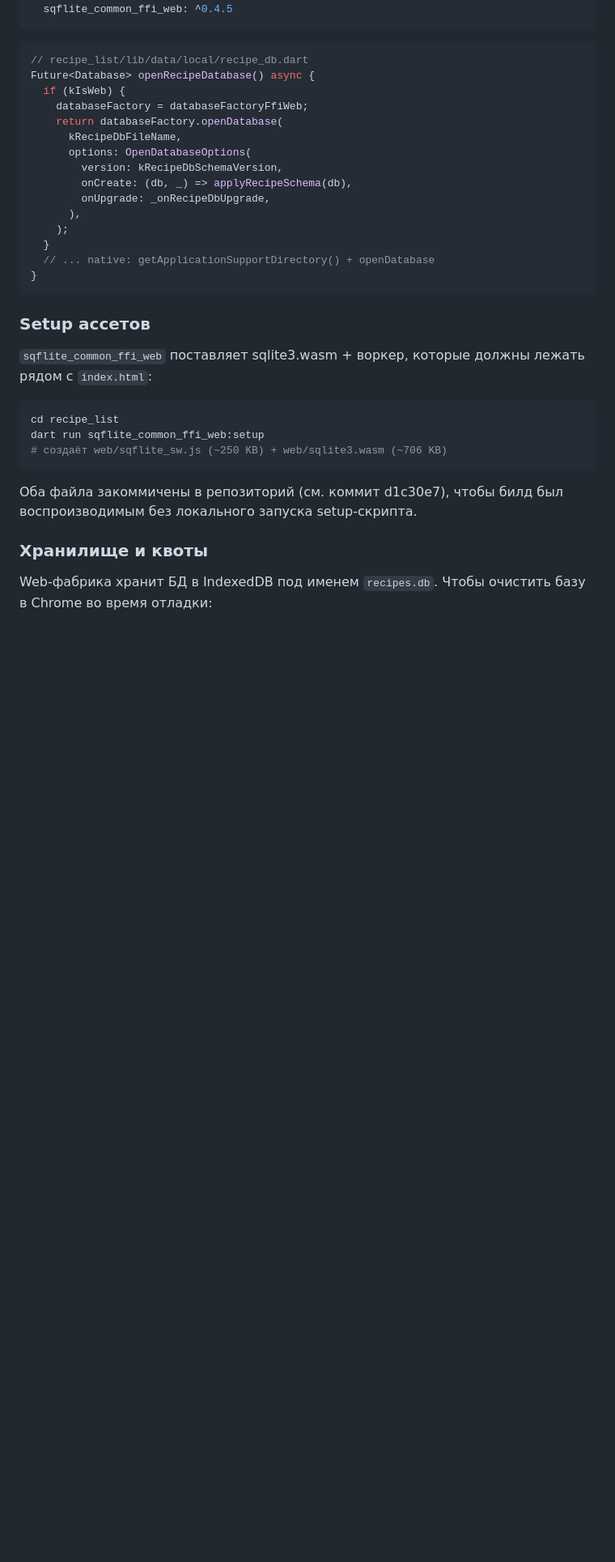
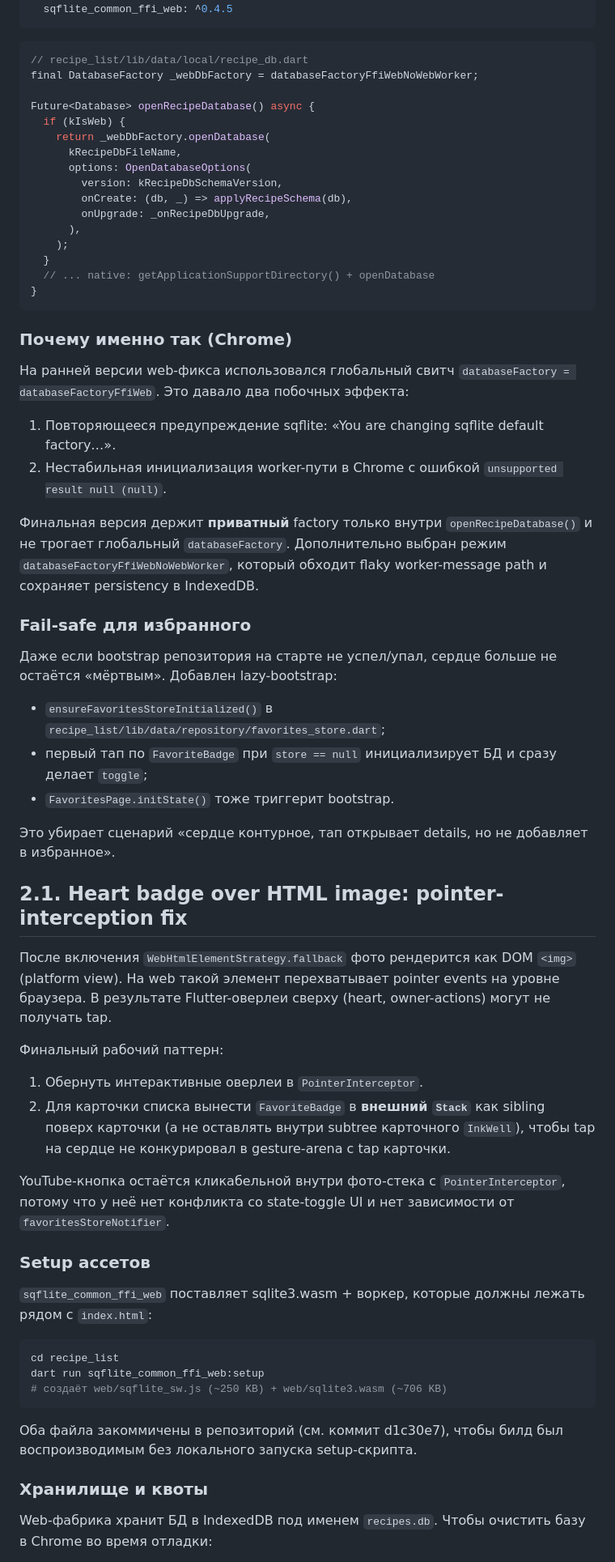
Before and after one commit to novogod/otus_dz_2, a Markdown page: docs/chrome-web-support.md, the part around one of its changes. Shown at 81% size. Rendered like a GitHub page; blank space fills up the shorter version.

````diff
--- a/docs/chrome-web-support.md
+++ b/docs/chrome-web-support.md
@@ -55,10 +56,11 @@ dependencies:
 
 ```dart
 // recipe_list/lib/data/local/recipe_db.dart
+final DatabaseFactory _webDbFactory = databaseFactoryFfiWebNoWebWorker;
+
 Future<Database> openRecipeDatabase() async {
   if (kIsWeb) {
-    databaseFactory = databaseFactoryFfiWeb;
-    return databaseFactory.openDatabase(
+    return _webDbFactory.openDatabase(
       kRecipeDbFileName,
       options: OpenDatabaseOptions(
         version: kRecipeDbSchemaVersion,
@@ -70,6 +72,54 @@ Future<Database> openRecipeDatabase() async {
   // ... native: getApplicationSupportDirectory() + openDatabase
 }
 ```
+
+### Почему именно так (Chrome)
+
+На ранней версии web-фикса использовался глобальный свитч
+`databaseFactory = databaseFactoryFfiWeb`. Это давало два побочных
+эффекта:
+
+1. Повторяющееся предупреждение sqflite: «You are changing sqflite default factory…».
+2. Нестабильная инициализация worker-пути в Chrome с ошибкой
+   `unsupported result null (null)`.
+
+Финальная версия держит **приватный** factory только внутри
+`openRecipeDatabase()` и не трогает глобальный `databaseFactory`.
+Дополнительно выбран режим `databaseFactoryFfiWebNoWebWorker`, который
+обходит flaky worker-message path и сохраняет persistency в IndexedDB.
+
+### Fail-safe для избранного
+
+Даже если bootstrap репозитория на старте не успел/упал, сердце больше
+не остаётся «мёртвым». Добавлен lazy-bootstrap:
+
+* `ensureFavoritesStoreInitialized()` в
+  `recipe_list/lib/data/repository/favorites_store.dart`;
+* первый тап по `FavoriteBadge` при `store == null` инициализирует БД
+  и сразу делает `toggle`;
+* `FavoritesPage.initState()` тоже триггерит bootstrap.
+
+Это убирает сценарий «сердце контурное, тап открывает details, но не
+добавляет в избранное».
+
+## 2.1. Heart badge over HTML image: pointer-interception fix
+
+После включения `WebHtmlElementStrategy.fallback` фото рендерится как
+DOM `<img>` (platform view). На web такой элемент перехватывает pointer
+events на уровне браузера. В результате Flutter-оверлеи сверху (heart,
+owner-actions) могут не получать tap.
+
+Финальный рабочий паттерн:
+
+1. Обернуть интерактивные оверлеи в `PointerInterceptor`.
+2. Для карточки списка вынести `FavoriteBadge` в **внешний `Stack`** как
+   sibling поверх карточки (а не оставлять внутри subtree карточного
+   `InkWell`), чтобы tap на сердце не конкурировал в gesture-arena с
+   tap карточки.
+
+YouTube-кнопка остаётся кликабельной внутри фото-стека с
+`PointerInterceptor`, потому что у неё нет конфликта со state-toggle UI
+и нет зависимости от `favoritesStoreNotifier`.
 
 ### Setup ассетов
 
````
Also changed, not shown: other parts of docs/chrome-web-support.md (+6 -1 lines), docs/project_log.md (+31 -0 lines).
